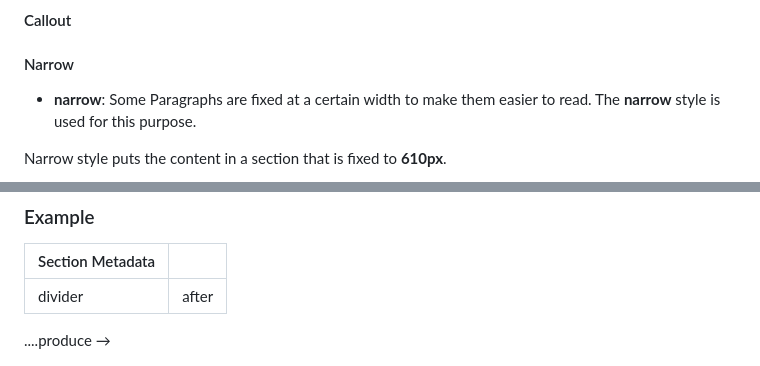
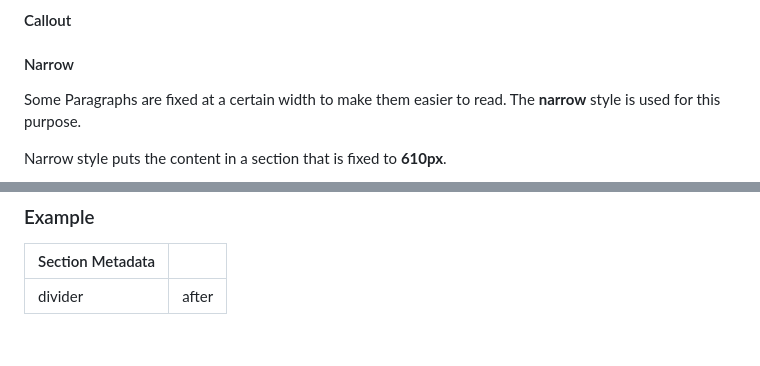
Before and after one commit to hlxsites/mammotome, a Markdown page: docs/section-metadata.md, 2 parts joined by grey strips. Drawn GitHub-style; blank space fills up the shorter version.

Commit message:
improve usage description

```diff
--- a/docs/section-metadata.md
+++ b/docs/section-metadata.md
@@ -124,7 +124,7 @@ Example:
 
 #### Narrow
 
-* **narrow**: Some Paragraphs are fixed at a certain width to make them easier to read. The **narrow** style is used for this purpose.
+Some Paragraphs are fixed at a certain width to make them easier to read. The **narrow** style is used for this purpose.
 
 Narrow style puts the content in a section that is fixed to **610px**.
 
@@ -147,6 +147,5 @@ Adds a divider before or after the section.
 | ---------------- | ----- |
 | divider          | after |
 
-....produce →
 
 ![line-example.png](assets%2Fline-example.png)
```
